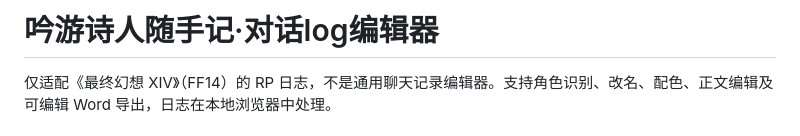
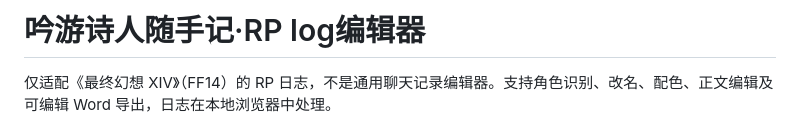
Before and after one commit to songfanbai/bard-log-editor, a Markdown page: README.md, the part around the change. GitHub-like rendering.

```diff
--- a/README.md
+++ b/README.md
@@ -1,4 +1,4 @@
-# 吟游诗人随手记·对话log编辑器
+# 吟游诗人随手记·RP log编辑器
 
 仅适配《最终幻想 XIV》（FF14）的 RP 日志，不是通用聊天记录编辑器。支持角色识别、改名、配色、正文编辑及可编辑 Word 导出，日志在本地浏览器中处理。
 
```
